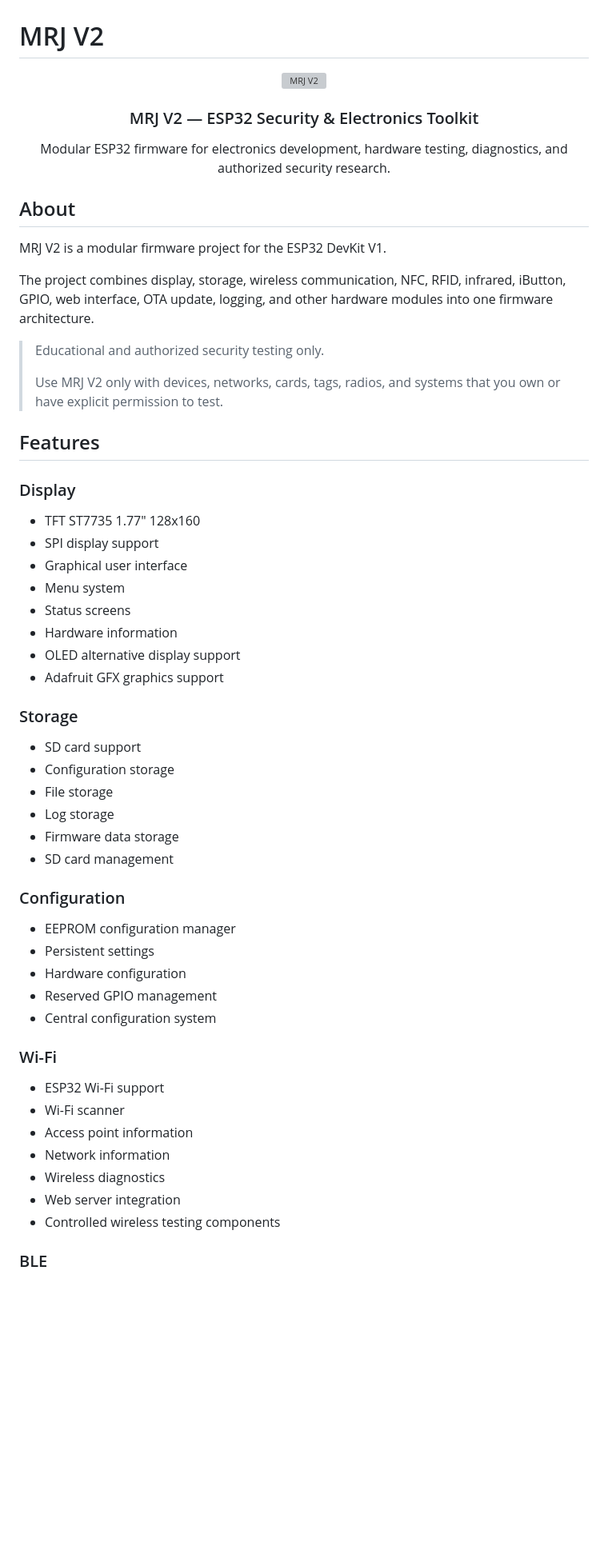
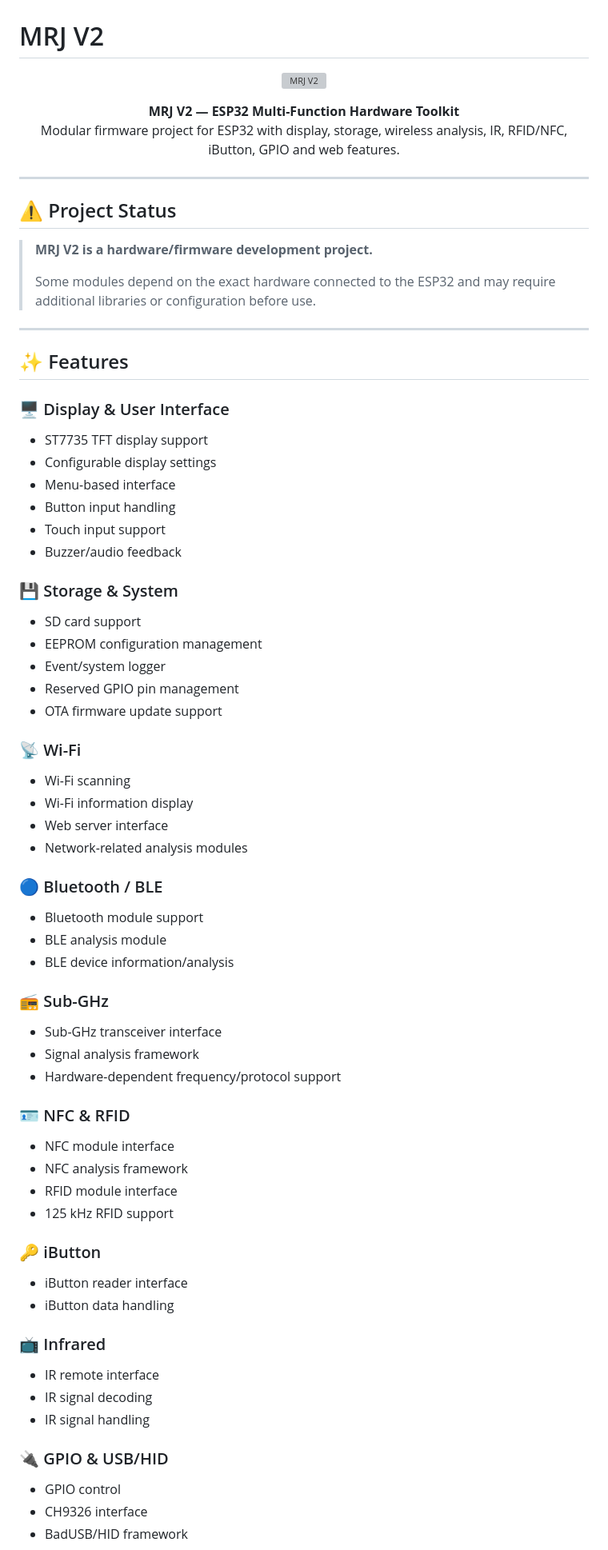
Before and after one commit to Pseudonim658/MRJ-V2, a Markdown page: README.md, the part around one of its changes. Shown at 80% size. Drawn GitHub-style; blank space fills up the shorter version; grey boxes are pictures that could not be loaded.

Commit message:
Update MRJ V2 README

```diff
--- a/README.md
+++ b/README.md
@@ -5,60 +5,70 @@
 </p>
 
-<h3 align="center">MRJ V2 — ESP32 Security & Electronics Toolkit</h3>
-
 <p align="center">
-  Modular ESP32 firmware for electronics development, hardware testing, diagnostics, and authorized security research.
+  <b>MRJ V2 — ESP32 Multi-Function Hardware Toolkit</b><br>
+  Modular firmware project for ESP32 with display, storage, wireless analysis, IR, RFID/NFC, iButton, GPIO and web features.
 </p>
 
-## About
+---
 
-MRJ V2 is a modular firmware project for the ESP32 DevKit V1.
+## ⚠️ Project Status
 
-The project combines display, storage, wireless communication, NFC, RFID, infrared, iButton, GPIO, web interface, OTA update, logging, and other hardware modules into one firmware architecture.
+> **MRJ V2 is a hardware/firmware development project.**
+>
+> Some modules depend on the exact hardware connected to the ESP32 and may require additional libraries or configuration before use.
 
-> Educational and authorized security testing only.
->
-> Use MRJ V2 only with devices, networks, cards, tags, radios, and systems that you own or have explicit permission to test.
+---
 
-## Features
+## ✨ Features
 
-### Display
+### 🖥️ Display & User Interface
+- ST7735 TFT display support
+- Configurable display settings
+- Menu-based interface
+- Button input handling
+- Touch input support
+- Buzzer/audio feedback
 
-- TFT ST7735 1.77" 128x160
-- SPI display support
-- Graphical user interface
-- Menu system
-- Status screens
-- Hardware information
-- OLED alternative display support
-- Adafruit GFX graphics support
+### 💾 Storage & System
+- SD card support
+- EEPROM configuration management
+- Event/system logger
+- Reserved GPIO pin management
+- OTA firmware update support
 
-### Storage
+### 📡 Wi-Fi
+- Wi-Fi scanning
+- Wi-Fi information display
+- Web server interface
+- Network-related analysis modules
 
-- SD card support
-- Configuration storage
-- File storage
-- Log storage
-- Firmware data storage
-- SD card management
+### 🔵 Bluetooth / BLE
+- Bluetooth module support
+- BLE analysis module
+- BLE device information/analysis
 
-### Configuration
+### 📻 Sub-GHz
+- Sub-GHz transceiver interface
+- Signal analysis framework
+- Hardware-dependent frequency/protocol support
 
-- EEPROM configuration manager
-- Persistent settings
-- Hardware configuration
-- Reserved GPIO management
-- Central configuration system
+### 🪪 NFC & RFID
+- NFC module interface
+- NFC analysis framework
+- RFID module interface
+- 125 kHz RFID support
 
-### Wi-Fi
+### 🔑 iButton
+- iButton reader interface
+- iButton data handling
 
-- ESP32 Wi-Fi support
-- Wi-Fi scanner
-- Access point information
-- Network information
-- Wireless diagnostics
-- Web server integration
-- Controlled wireless testing components
+### 📺 Infrared
+- IR remote interface
+- IR signal decoding
+- IR signal handling
 
-### BLE
+### 🔌 GPIO & USB/HID
+- GPIO control
+- CH9326 interface
+- BadUSB/HID framework
 
```
Also changed, not shown: other parts of README.md (+160 -331 lines).
